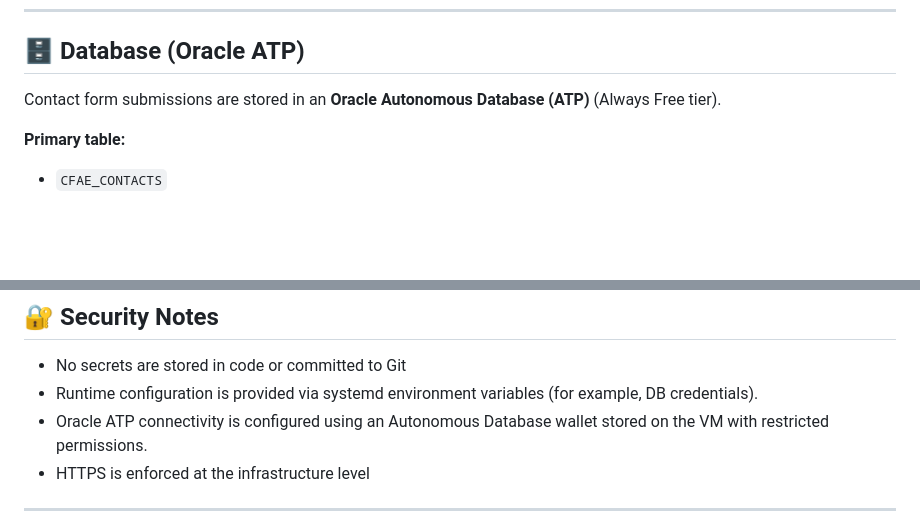
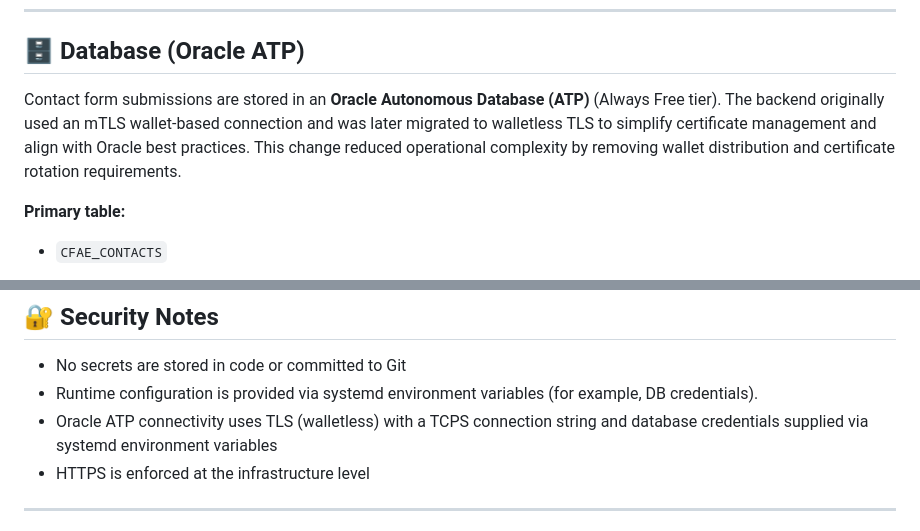
Before and after one commit to faytastic/cfae-backend, a Markdown page: README.md, 2 parts joined by grey strips. Rendered like a GitHub page; blank space fills up the shorter version.

```diff
--- a/README.md
+++ b/README.md
@@ -95,6 +96,9 @@ On success, the submission is inserted into the `CFAE_CONTACTS` table in Oracle
 ## 🗄 Database (Oracle ATP)
 
 Contact form submissions are stored in an **Oracle Autonomous Database (ATP)** (Always Free tier).
+The backend originally used an mTLS wallet-based connection and was later migrated to walletless TLS to simplify certificate management and align with Oracle best practices.
+This change reduced operational complexity by removing wallet distribution and certificate rotation requirements.
+
 
 **Primary table:**
 
@@ -190,7 +198,7 @@ Structured log files will be added as the system grows.
 
 - No secrets are stored in code or committed to Git
 - Runtime configuration is provided via systemd environment variables (for example, DB credentials).
-- Oracle ATP connectivity is configured using an Autonomous Database wallet stored on the VM with restricted permissions.
+- Oracle ATP connectivity uses TLS (walletless) with a TCPS connection string and database credentials supplied via systemd environment variables
 - HTTPS is enforced at the infrastructure level
 
 
```
Also changed, not shown: other parts of README.md (+9 -5 lines).
